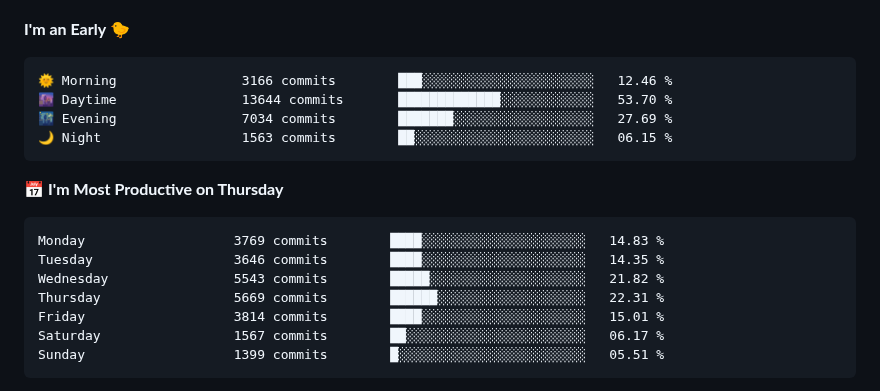
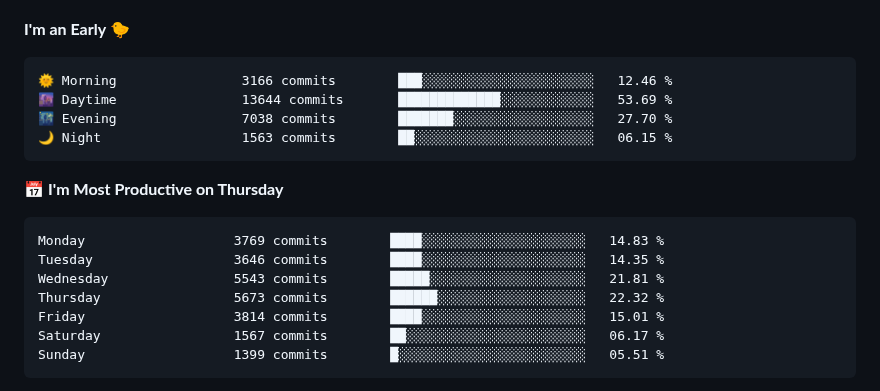
Before and after one commit to gimseonjin/gimseonjin, a Markdown page: README.md, the part around one of its changes. Rendered like a GitHub page.

Commit message:
Updated with Dev Metrics

````diff
--- a/README.md
+++ b/README.md
@@ -49,8 +49,8 @@
 
 ```text
 🌞 Morning                3166 commits        ███░░░░░░░░░░░░░░░░░░░░░░   12.46 %
-🌆 Daytime                13644 commits       █████████████░░░░░░░░░░░░   53.70 %
-🌃 Evening                7034 commits        ███████░░░░░░░░░░░░░░░░░░   27.69 %
+🌆 Daytime                13644 commits       █████████████░░░░░░░░░░░░   53.69 %
+🌃 Evening                7038 commits        ███████░░░░░░░░░░░░░░░░░░   27.70 %
 🌙 Night                  1563 commits        ██░░░░░░░░░░░░░░░░░░░░░░░   06.15 %
 ```
 📅 **I'm Most Productive on Thursday**
@@ -58,8 +58,8 @@
 ```text
 Monday                   3769 commits        ████░░░░░░░░░░░░░░░░░░░░░   14.83 %
 Tuesday                  3646 commits        ████░░░░░░░░░░░░░░░░░░░░░   14.35 %
-Wednesday                5543 commits        █████░░░░░░░░░░░░░░░░░░░░   21.82 %
-Thursday                 5669 commits        ██████░░░░░░░░░░░░░░░░░░░   22.31 %
+Wednesday                5543 commits        █████░░░░░░░░░░░░░░░░░░░░   21.81 %
+Thursday                 5673 commits        ██████░░░░░░░░░░░░░░░░░░░   22.32 %
 Friday                   3814 commits        ████░░░░░░░░░░░░░░░░░░░░░   15.01 %
 Saturday                 1567 commits        ██░░░░░░░░░░░░░░░░░░░░░░░   06.17 %
 Sunday                   1399 commits        █░░░░░░░░░░░░░░░░░░░░░░░░   05.51 %
````
Also changed, not shown: other parts of README.md (+1 -1 lines).
